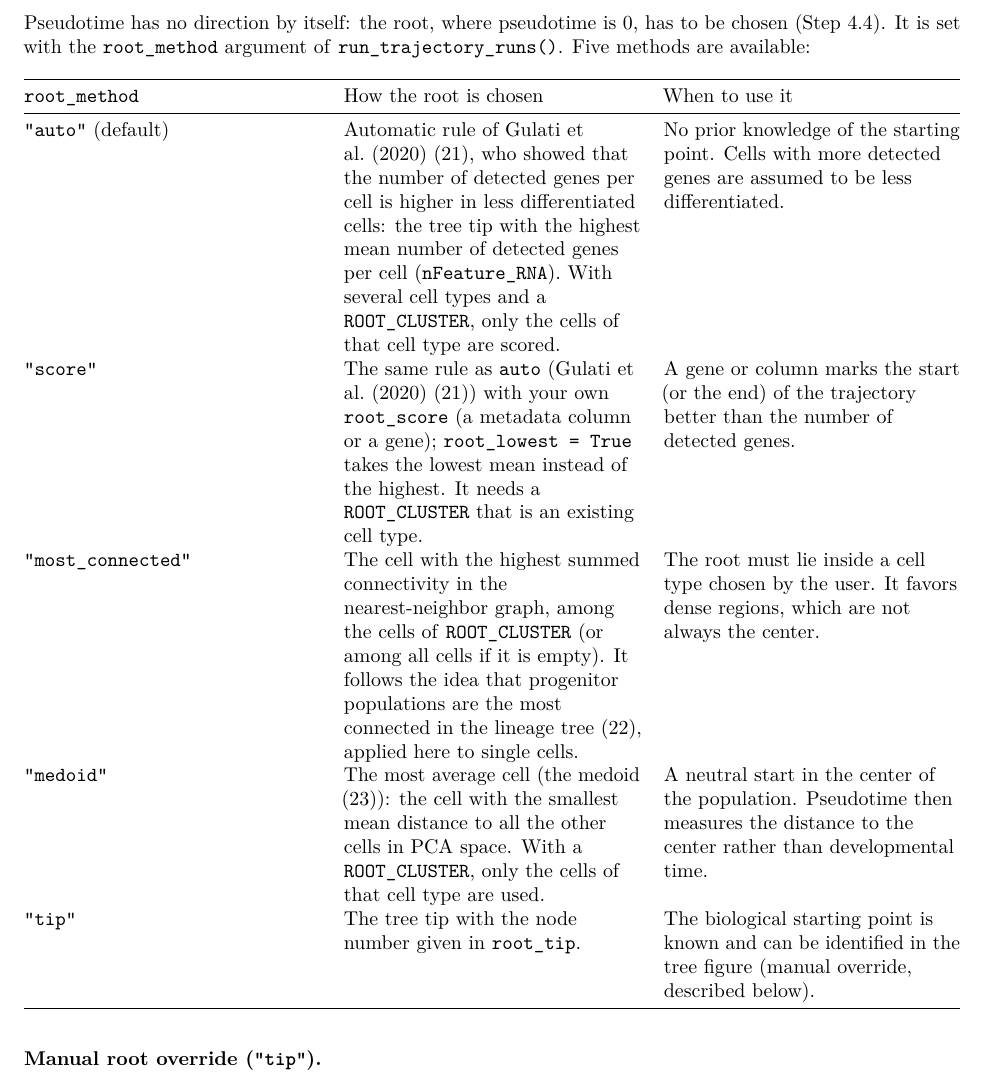
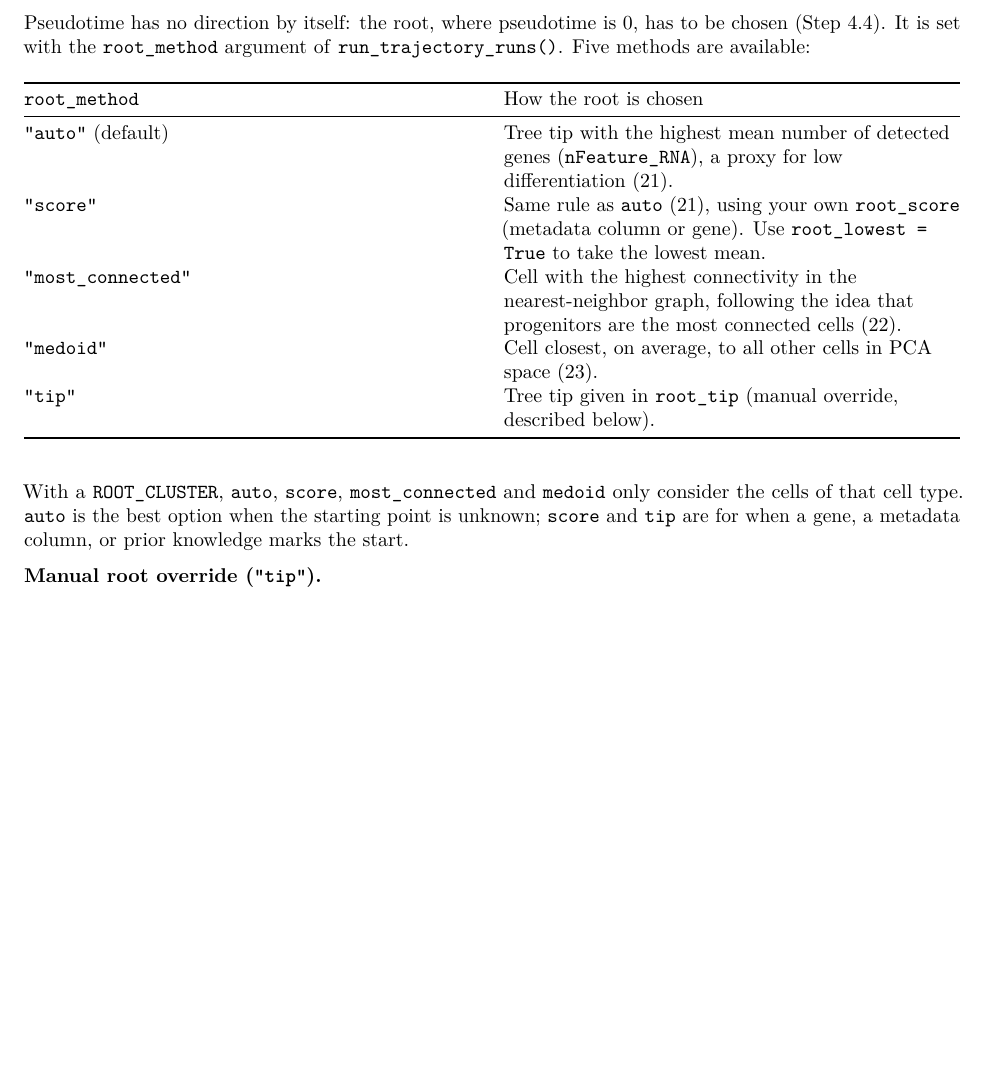
Before and after one commit to laboratoriorgit-lang/SingleCell, an R Markdown document (reports/reporte_draft.Rmd): part of page 40 of 42 before the commit and part of page 40 of 41 after it, cut so that both start at the same text, the shorter picture padded with empty space. Rendered offline with R 4.5, knitr and Pandoc, then LaTeX, with nearby package versions.

Commit message:
Report draft: simpler root selection table in S4

```diff
--- a/reports/reporte_draft.Rmd
+++ b/reports/reporte_draft.Rmd
@@ -1065,13 +1065,17 @@ Pseudotime has no direction by itself: the root, where pseudotime is 0, has to b
 (Step 4.4). It is set with the `root_method` argument of `run_trajectory_runs()`. Five
 methods are available:
 
-| `root_method` | How the root is chosen | When to use it |
-|---|---|---|
-| `"auto"` (default) | Automatic rule of Gulati et al. (2020) (21), who showed that the number of detected genes per cell is higher in less differentiated cells: the tree tip with the highest mean number of detected genes per cell (`nFeature_RNA`). With several cell types and a `ROOT_CLUSTER`, only the cells of that cell type are scored. | No prior knowledge of the starting point. Cells with more detected genes are assumed to be less differentiated. |
-| `"score"` | The same rule as `auto` (Gulati et al. (2020) (21)) with your own `root_score` (a metadata column or a gene); `root_lowest = True` takes the lowest mean instead of the highest. It needs a `ROOT_CLUSTER` that is an existing cell type. | A gene or column marks the start (or the end) of the trajectory better than the number of detected genes. |
-| `"most_connected"` | The cell with the highest summed connectivity in the nearest-neighbor graph, among the cells of `ROOT_CLUSTER` (or among all cells if it is empty). It follows the idea that progenitor populations are the most connected in the lineage tree (22), applied here to single cells. | The root must lie inside a cell type chosen by the user. It favors dense regions, which are not always the center. |
-| `"medoid"` | The most average cell (the medoid (23)): the cell with the smallest mean distance to all the other cells in PCA space. With a `ROOT_CLUSTER`, only the cells of that cell type are used. | A neutral start in the center of the population. Pseudotime then measures the distance to the center rather than developmental time. |
-| `"tip"` | The tree tip with the node number given in `root_tip`. | The biological starting point is known and can be identified in the tree figure (manual override, described below). |
+| `root_method` | How the root is chosen |
+|---|---|
+| `"auto"` (default) | Tree tip with the highest mean number of detected genes (`nFeature_RNA`), a proxy for low differentiation (21). |
+| `"score"` | Same rule as `auto` (21), using your own `root_score` (metadata column or gene). Use `root_lowest = True` to take the lowest mean. |
+| `"most_connected"` | Cell with the highest connectivity in the nearest-neighbor graph, following the idea that progenitors are the most connected cells (22). |
+| `"medoid"` | Cell closest, on average, to all other cells in PCA space (23). |
+| `"tip"` | Tree tip given in `root_tip` (manual override, described below). |
+
+With a `ROOT_CLUSTER`, `auto`, `score`, `most_connected` and `medoid` only consider the
+cells of that cell type. `auto` is the best option when the starting point is unknown; `score` and `tip` are
+for when a gene, a metadata column, or prior knowledge marks the start.
 
 **Manual root override (`"tip"`).**
 
```
Also changed, not shown: 1 other file.
